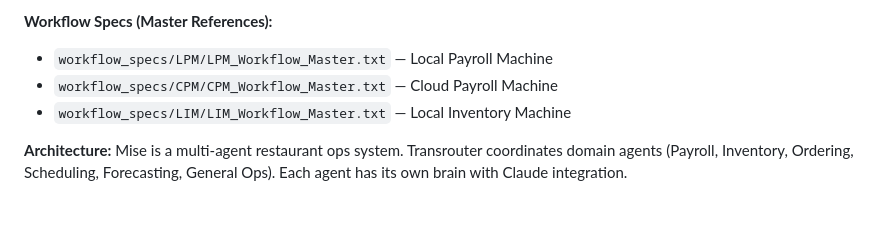
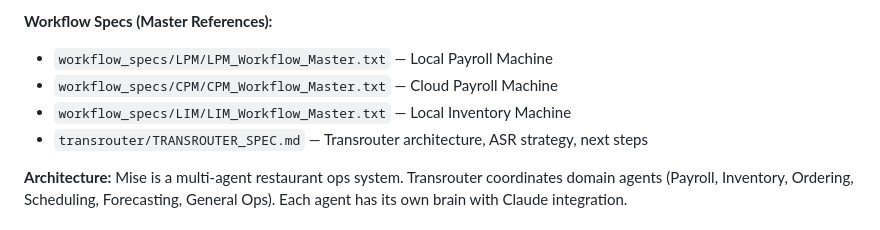
Before and after one commit to jflaig13/mise-core, a Markdown page: CLAUDE.md, the part around the change. Rendered like a GitHub page.

```diff
--- a/CLAUDE.md
+++ b/CLAUDE.md
@@ -22,6 +22,7 @@
 - `workflow_specs/LPM/LPM_Workflow_Master.txt` — Local Payroll Machine
 - `workflow_specs/CPM/CPM_Workflow_Master.txt` — Cloud Payroll Machine
 - `workflow_specs/LIM/LIM_Workflow_Master.txt` — Local Inventory Machine
+- `transrouter/TRANSROUTER_SPEC.md` — Transrouter architecture, ASR strategy, next steps
 
 **Architecture:**
 Mise is a multi-agent restaurant ops system. Transrouter coordinates domain agents (Payroll, Inventory, Ordering, Scheduling, Forecasting, General Ops). Each agent has its own brain with Claude integration.
```
Also changed, not shown: transrouter/TRANSROUTER_SPEC.md (added, +283 -0 lines).
